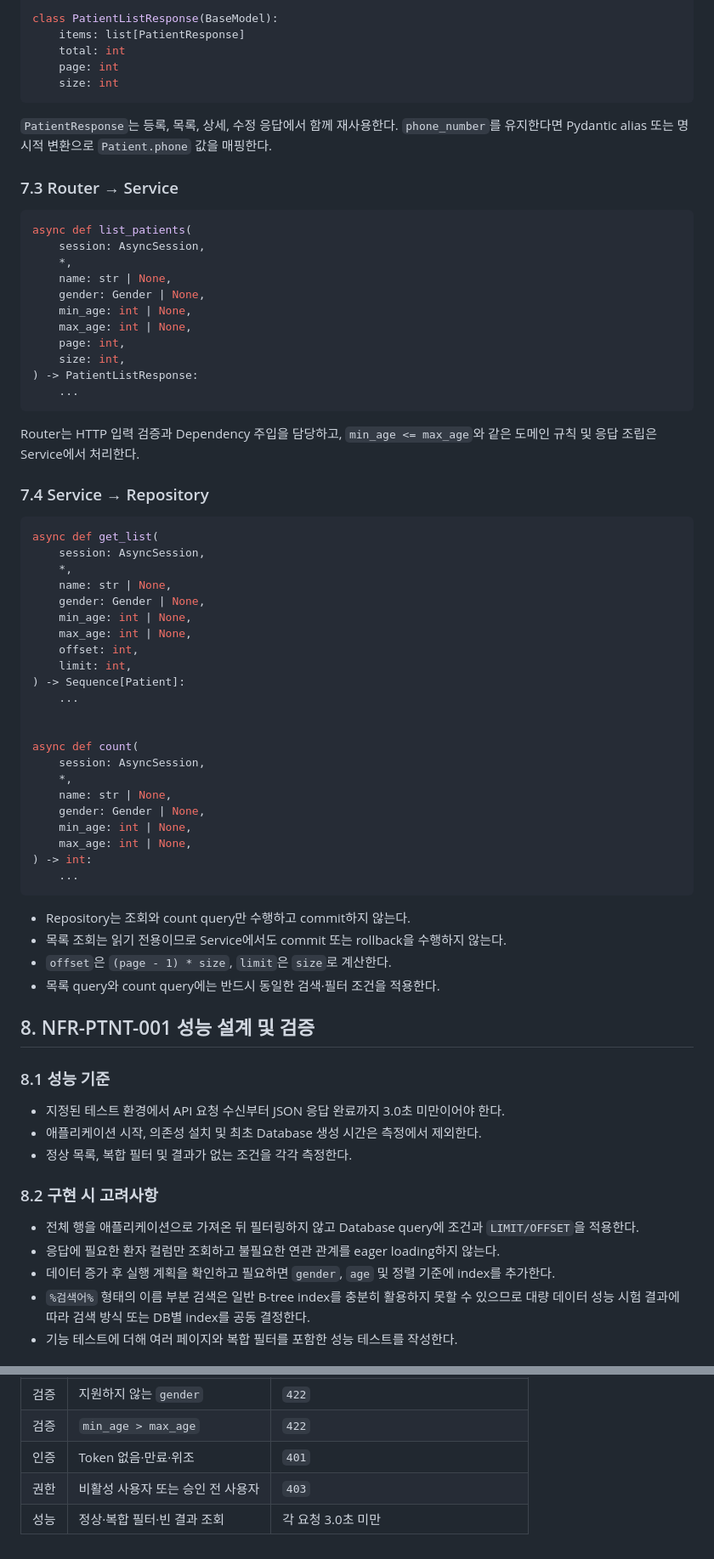
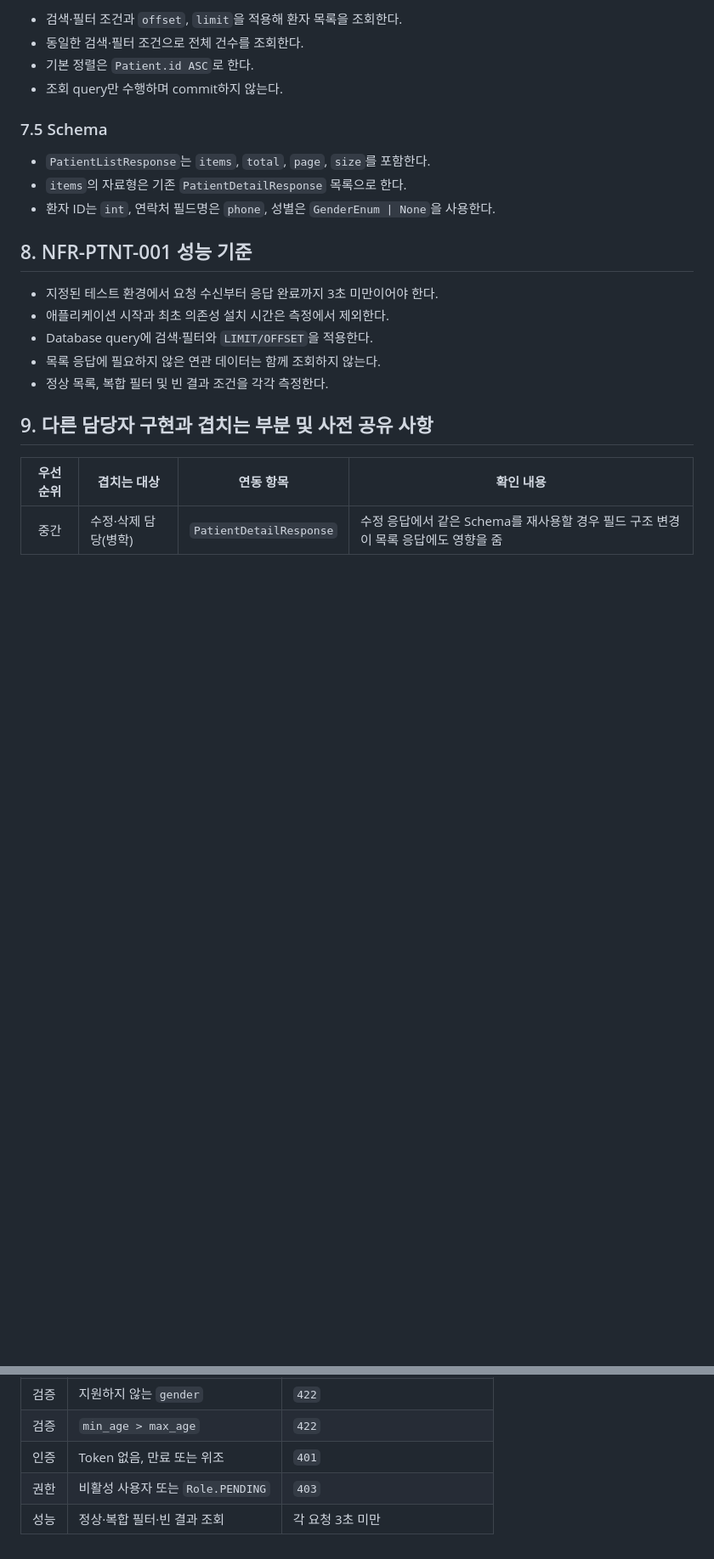
Before and after one commit to ah-web-development-assignment-team-03/ah-web-development-assignment, a Markdown page: docs/5일차_REQ-PTNT-002_환자목록조회_API_설계서.md, 2 parts joined by grey strips. Shown at 85% size. Rendered like a GitHub page; blank space fills up the shorter version.

````diff
--- a/docs/5일차_REQ-PTNT-002_환자목록조회_API_설계서.md
+++ b/docs/5일차_REQ-PTNT-002_환자목록조회_API_설계서.md
@@ -148,76 +122,26 @@ class PatientResponse(BaseModel):
 
-class PatientListResponse(BaseModel):
-    items: list[PatientResponse]
-    total: int
-    page: int
-    size: int
-```
+- 검색·필터 조건과 `offset`, `limit`을 적용해 환자 목록을 조회한다.
+- 동일한 검색·필터 조건으로 전체 건수를 조회한다.
+- 기본 정렬은 `Patient.id ASC`로 한다.
+- 조회 query만 수행하며 commit하지 않는다.
 
-`PatientResponse`는 등록, 목록, 상세, 수정 응답에서 함께 재사용한다. `phone_number`를 유지한다면 Pydantic alias 또는 명시적 변환으로 `Patient.phone` 값을 매핑한다.
+### 7.5 Schema
 
-### 7.3 Router → Service
+- `PatientListResponse`는 `items`, `total`, `page`, `size`를 포함한다.
+- `items`의 자료형은 기존 `PatientDetailResponse` 목록으로 한다.
+- 환자 ID는 `int`, 연락처 필드명은 `phone`, 성별은 `GenderEnum | None`을 사용한다.
 
-```python
-async def list_patients(
-    session: AsyncSession,
-    *,
-    name: str | None,
-    gender: Gender | None,
-    min_age: int | None,
-    max_age: int | None,
-    page: int,
-    size: int,
-) -> PatientListResponse:
-    ...
-```
+## 8. NFR-PTNT-001 성능 기준
 
-Router는 HTTP 입력 검증과 Dependency 주입을 담당하고, `min_age <= max_age`와 같은 도메인 규칙 및 응답 조립은 Service에서 처리한다.
+- 지정된 테스트 환경에서 요청 수신부터 응답 완료까지 3초 미만이어야 한다.
+- 애플리케이션 시작과 최초 의존성 설치 시간은 측정에서 제외한다.
+- Database query에 검색·필터와 `LIMIT/OFFSET`을 적용한다.
+- 목록 응답에 필요하지 않은 연관 데이터는 함께 조회하지 않는다.
+- 정상 목록, 복합 필터 및 빈 결과 조건을 각각 측정한다.
 
-### 7.4 Service → Repository
+## 9. 다른 담당자 구현과 겹치는 부분 및 사전 공유 사항
 
-```python
-async def get_list(
-    session: AsyncSession,
-    *,
-    name: str | None,
-    gender: Gender | None,
-    min_age: int | None,
-    max_age: int | None,
-    offset: int,
-    limit: int,
-) -> Sequence[Patient]:
-    ...
+| 우선순위 | 겹치는 대상 | 연동 항목 | 확인 내용 |
+| :---: | --- | --- | --- |
+| 중간 | 수정·삭제 담당(병학) | `PatientDetailResponse` | 수정 응답에서 같은 Schema를 재사용할 경우 필드 구조 변경이 목록 응답에도 영향을 줌 |
 
-
-async def count(
-    session: AsyncSession,
-    *,
-    name: str | None,
-    gender: Gender | None,
-    min_age: int | None,
-    max_age: int | None,
-) -> int:
-    ...
-```
-
-- Repository는 조회와 count query만 수행하고 commit하지 않는다.
-- 목록 조회는 읽기 전용이므로 Service에서도 commit 또는 rollback을 수행하지 않는다.
-- `offset`은 `(page - 1) * size`, `limit`은 `size`로 계산한다.
-- 목록 query와 count query에는 반드시 동일한 검색·필터 조건을 적용한다.
-
-## 8. NFR-PTNT-001 성능 설계 및 검증
-
-### 8.1 성능 기준
-
-- 지정된 테스트 환경에서 API 요청 수신부터 JSON 응답 완료까지 3.0초 미만이어야 한다.
-- 애플리케이션 시작, 의존성 설치 및 최초 Database 생성 시간은 측정에서 제외한다.
-- 정상 목록, 복합 필터 및 결과가 없는 조건을 각각 측정한다.
-
-### 8.2 구현 시 고려사항
-
-- 전체 행을 애플리케이션으로 가져온 뒤 필터링하지 않고 Database query에 조건과 `LIMIT/OFFSET`을 적용한다.
-- 응답에 필요한 환자 컬럼만 조회하고 불필요한 연관 관계를 eager loading하지 않는다.
-- 데이터 증가 후 실행 계획을 확인하고 필요하면 `gender`, `age` 및 정렬 기준에 index를 추가한다.
-- `%검색어%` 형태의 이름 부분 검색은 일반 B-tree index를 충분히 활용하지 못할 수 있으므로 대량 데이터 성능 시험 결과에 따라 검색 방식 또는 DB별 index를 공동 결정한다.
-- 기능 테스트에 더해 여러 페이지와 복합 필터를 포함한 성능 테스트를 작성한다.
-
@@ -268,6 +159,6 @@ async def count(
 | 검증 | `page=0` 또는 `size=101` | `422` |
 | 검증 | 지원하지 않는 `gender` | `422` |
 | 검증 | `min_age > max_age` | `422` |
-| 인증 | Token 없음·만료·위조 | `401` |
-| 권한 | 비활성 사용자 또는 승인 전 사용자 | `403` |
-| 성능 | 정상·복합 필터·빈 결과 조회 | 각 요청 3.0초 미만 |
+| 인증 | Token 없음, 만료 또는 위조 | `401` |
+| 권한 | 비활성 사용자 또는 `Role.PENDING` | `403` |
+| 성능 | 정상·복합 필터·빈 결과 조회 | 각 요청 3초 미만 |
````
Also changed, not shown: other parts of docs/5일차_REQ-PTNT-002_환자목록조회_API_설계서.md (+59 -118 lines).
